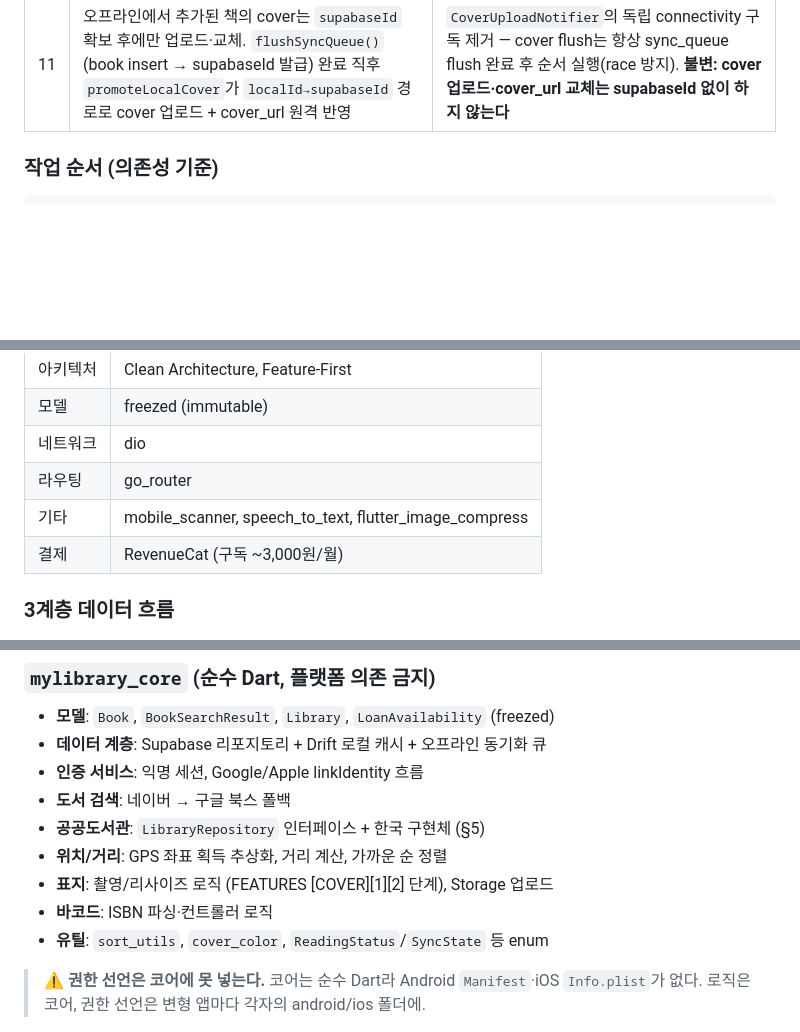
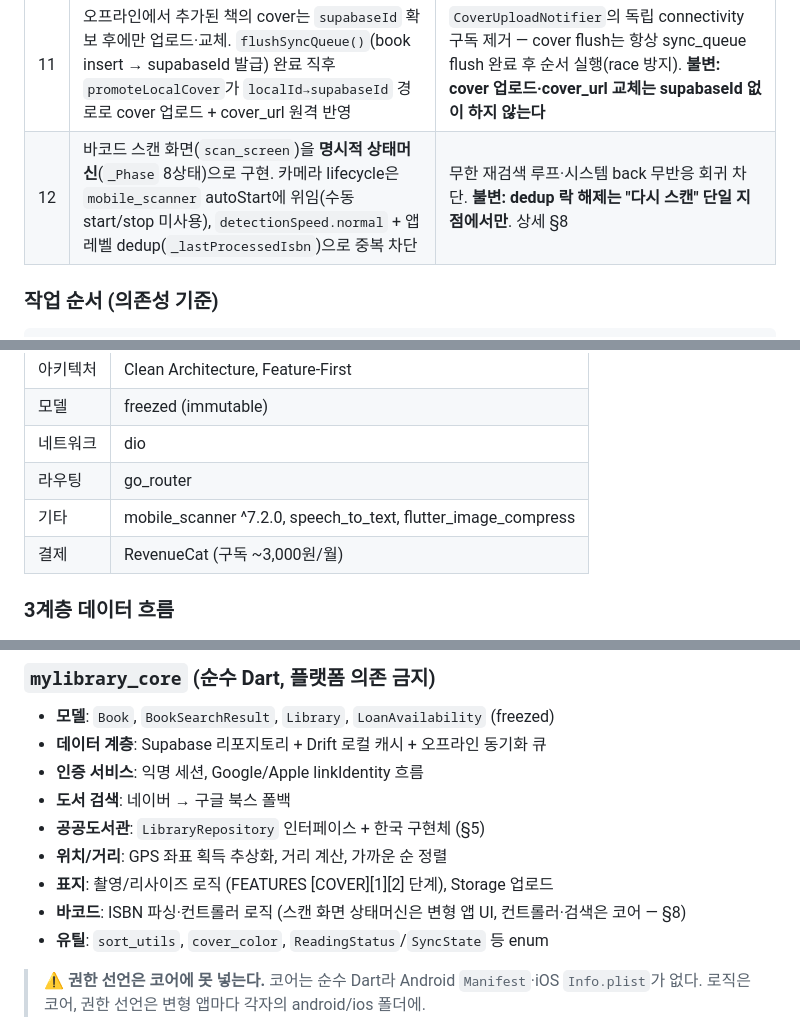
Before and after one commit to giltongit/classicshelf, a Markdown page: 공통_아키텍처.md, 3 parts joined by grey strips. GitHub-like rendering; blank space fills up the shorter version.

````diff
--- a/공통_아키텍처.md
+++ b/공통_아키텍처.md
@@ -20,6 +20,7 @@
 | 9 | 세션 시작 시 `supabaseId` 기준 로컬→원격 reconcile 자동 실행 (`reconcileLocalOnlyToRemote`) | 큐 수동 정리 중 원격 row 유실 방어. `SyncQueueFlusher.build()`에서 flush 직후 fire-and-forget. 멱등 — 원격 존재 시 스킵, `23505 unique_violation` 무시 |
 | 10 | 5c-2c LWW(Last-Write-Wins) 충돌 해소는 `linkIdentity` 도입까지 보류 | `updated_at` 컬럼으로 충돌 시점 파악은 준비됨. 멀티 기기 본격 지원(소셜 계정 연결) 시점에 구현 |
 | 11 | 오프라인에서 추가된 책의 cover는 `supabaseId` 확보 후에만 업로드·교체. `flushSyncQueue()`(book insert → supabaseId 발급) 완료 직후 `promoteLocalCover`가 `localId→supabaseId` 경로로 cover 업로드 + cover_url 원격 반영 | `CoverUploadNotifier`의 독립 connectivity 구독 제거 — cover flush는 항상 sync_queue flush 완료 후 순서 실행(race 방지). **불변: cover 업로드·cover_url 교체는 supabaseId 없이 하지 않는다** |
+| 12 | 바코드 스캔 화면(`scan_screen`)을 **명시적 상태머신**(`_Phase` 8상태)으로 구현. 카메라 lifecycle은 `mobile_scanner` autoStart에 위임(수동 start/stop 미사용), `detectionSpeed.normal` + 앱레벨 dedup(`_lastProcessedIsbn`)으로 중복 차단 | 무한 재검색 루프·시스템 back 무반응 회귀 차단. **불변: dedup 락 해제는 "다시 스캔" 단일 지점에서만**. 상세 §8 |
 
 ### 작업 순서 (의존성 기준)
 ```
@@ -46,7 +47,7 @@
 | 모델 | freezed (immutable) |
 | 네트워크 | dio |
 | 라우팅 | go_router |
-| 기타 | mobile_scanner, speech_to_text, flutter_image_compress |
+| 기타 | mobile_scanner ^7.2.0, speech_to_text, flutter_image_compress |
 | 결제 | RevenueCat (구독 ~3,000원/월) |
 
 ### 3계층 데이터 흐름
@@ -92,7 +93,7 @@ UI (riverpod) ──▶ Repository (코어)
 - **공공도서관**: `LibraryRepository` 인터페이스 + 한국 구현체 (§5)
 - **위치/거리**: GPS 좌표 획득 추상화, 거리 계산, 가까운 순 정렬
 - **표지**: 촬영/리사이즈 로직 (FEATURES [COVER][1][2] 단계), Storage 업로드
-- **바코드**: ISBN 파싱·컨트롤러 로직
+- **바코드**: ISBN 파싱·컨트롤러 로직 (스캔 화면 상태머신은 변형 앱 UI, 컨트롤러·검색은 코어 — §8)
 - **유틸**: `sort_utils`, `cover_color`, `ReadingStatus`/`SyncState` 등 enum
 
 > ⚠️ **권한 선언은 코어에 못 넣는다.** 코어는 순수 Dart라 Android `Manifest`·iOS `Info.plist`가 없다. 로직은 코어, 권한 선언은 변형 앱마다 각자의 android/ios 폴더에.
````
Also changed, not shown: other parts of 공통_아키텍처.md (+35 -1 lines), FEATURES.md (+2 -0 lines).
